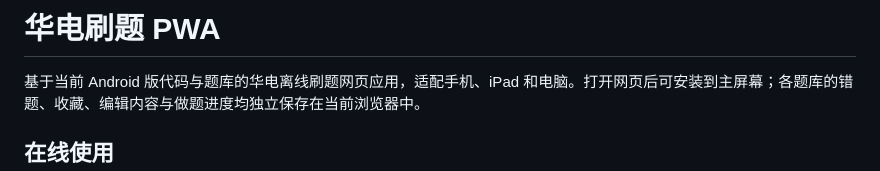
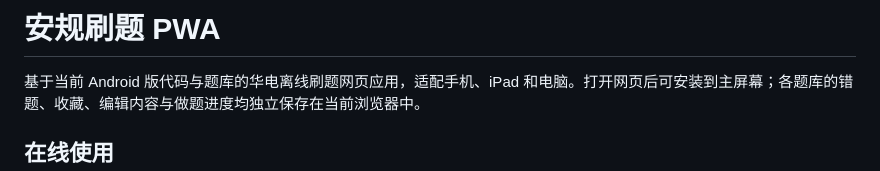
Before and after one commit to inori-3333/huadian-quiz-pwa, a Markdown page: README.md, the part around the change. Drawn GitHub-style.

```diff
--- a/README.md
+++ b/README.md
@@ -1,4 +1,4 @@
-# 华电刷题 PWA
+# 安规刷题 PWA
 
 基于当前 Android 版代码与题库的华电离线刷题网页应用，适配手机、iPad 和电脑。打开网页后可安装到主屏幕；各题库的错题、收藏、编辑内容与做题进度均独立保存在当前浏览器中。
 
```
